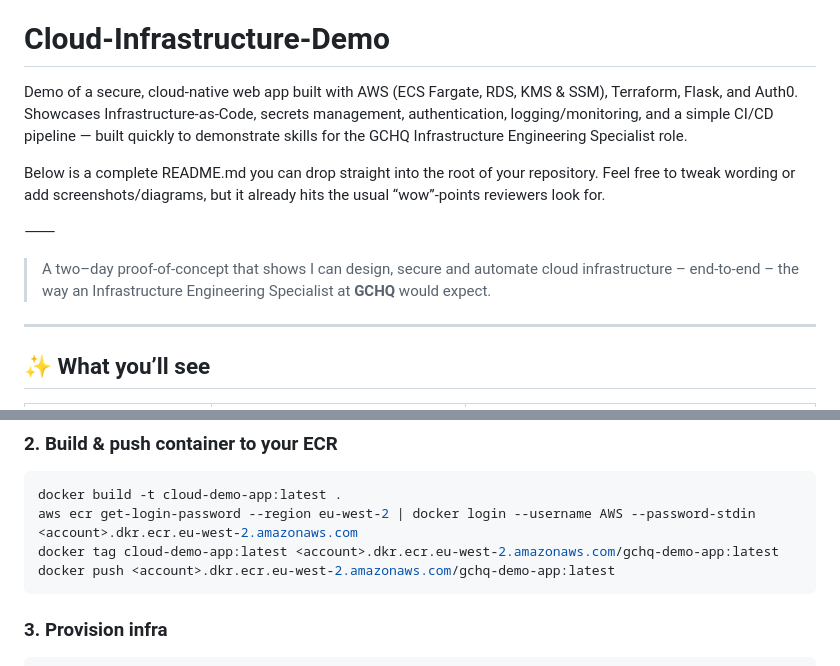
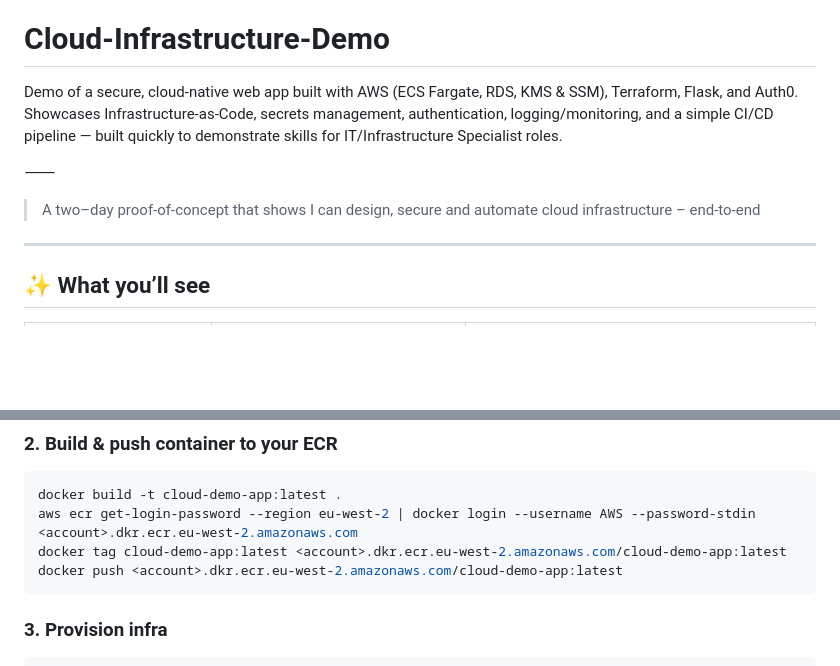
Before and after one commit to ismail545/Cloud-Infrastructure-Demo, a Markdown page: README.md, 2 parts joined by grey strips. Drawn GitHub-style; blank space fills up the shorter version.

````diff
--- a/README.md
+++ b/README.md
@@ -3,17 +3,13 @@
 
 
 # Cloud-Infrastructure-Demo
-Demo of a secure, cloud-native web app built with AWS (ECS Fargate, RDS, KMS &amp; SSM), Terraform, Flask, and Auth0. Showcases Infrastructure-as-Code, secrets management, authentication, logging/monitoring, and a simple CI/CD pipeline — built quickly to demonstrate skills for the GCHQ Infrastructure Engineering Specialist role.
-
-Below is a complete README.md you can drop straight into the root of your repository.
-Feel free to tweak wording or add screenshots/diagrams, but it already hits the usual “wow”-points reviewers look for.
+Demo of a secure, cloud-native web app built with AWS (ECS Fargate, RDS, KMS &amp; SSM), Terraform, Flask, and Auth0. Showcases Infrastructure-as-Code, secrets management, authentication, logging/monitoring, and a simple CI/CD pipeline — built quickly to demonstrate skills for IT/Infrastructure Specialist roles.
 
 ⸻
 
 
 > A two–day proof-of-concept that shows I can design, secure and automate
-> cloud infrastructure – end-to-end – the way an Infrastructure Engineering
-> Specialist at **GCHQ** would expect.
+> cloud infrastructure – end-to-end
 
 ---
 
@@ -71,8 +67,8 @@ export TF_VAR_OIDC_CLIENT_SECRET="your-client-secret"
 ```bash
 docker build -t cloud-demo-app:latest .
 aws ecr get-login-password --region eu-west-2 | docker login --username AWS --password-stdin <account>.dkr.ecr.eu-west-2.amazonaws.com
-docker tag cloud-demo-app:latest <account>.dkr.ecr.eu-west-2.amazonaws.com/gchq-demo-app:latest
-docker push <account>.dkr.ecr.eu-west-2.amazonaws.com/gchq-demo-app:latest
+docker tag cloud-demo-app:latest <account>.dkr.ecr.eu-west-2.amazonaws.com/cloud-demo-app:latest
+docker push <account>.dkr.ecr.eu-west-2.amazonaws.com/cloud-demo-app:latest
 ```
 ### 3. Provision infra
 ```bash
````
